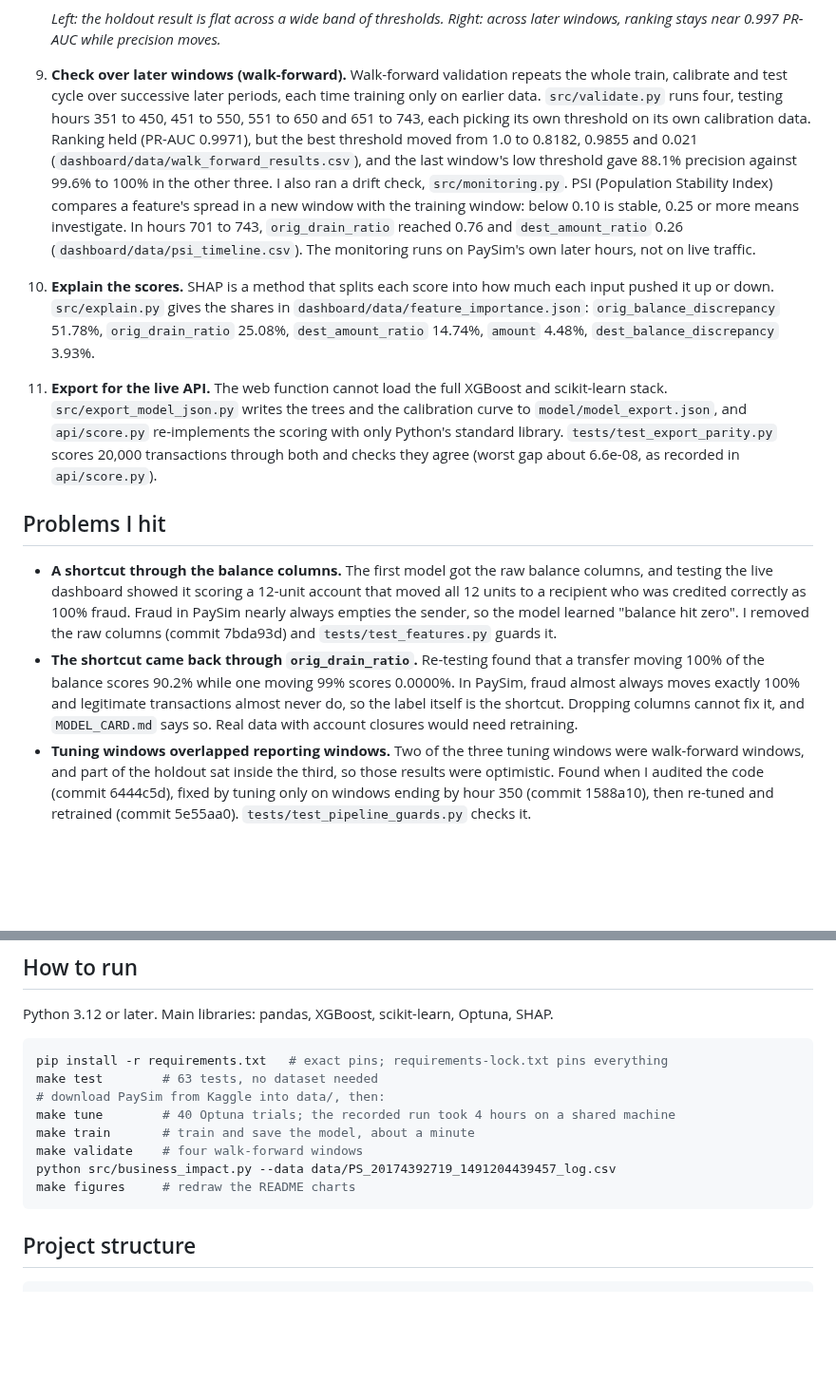
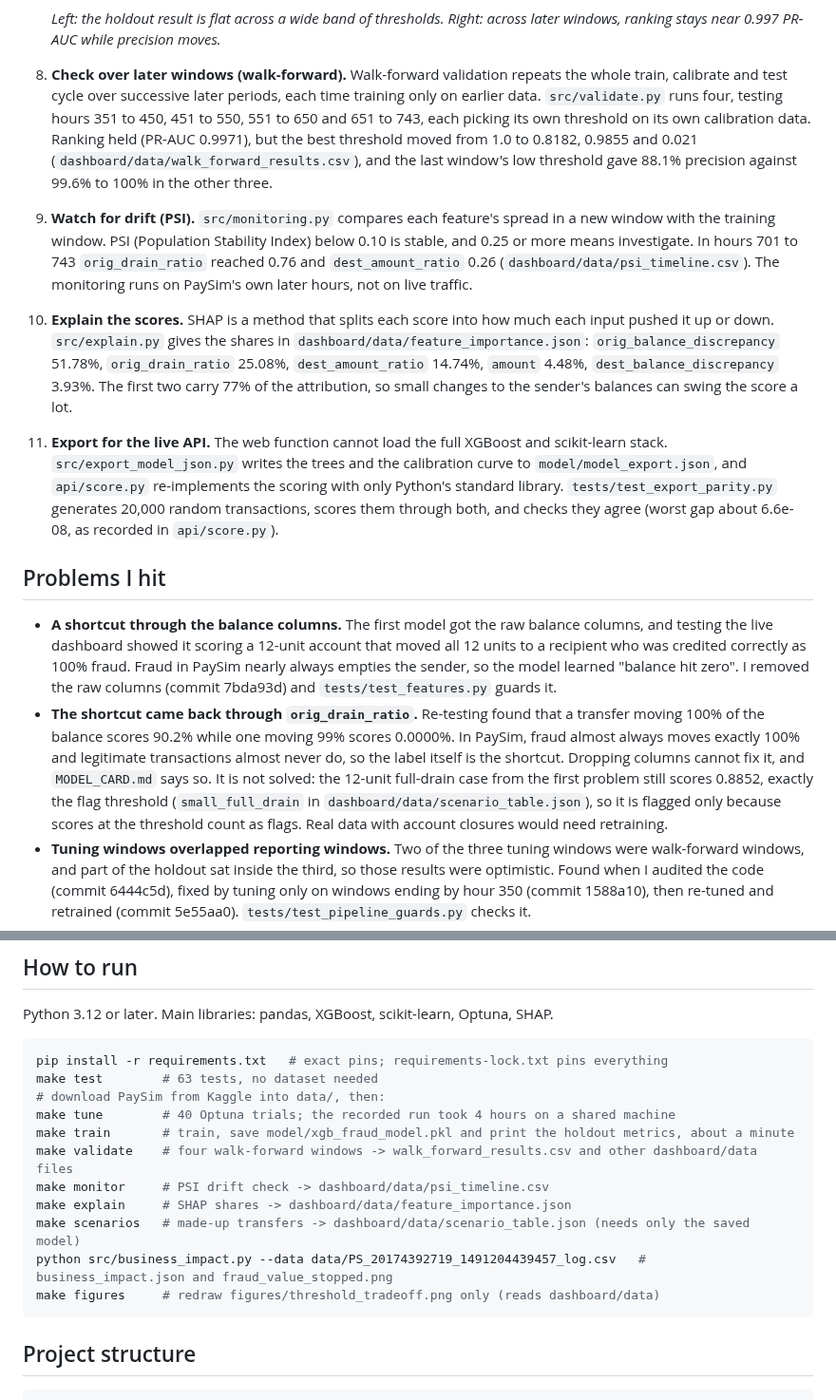
Before and after one commit to alvenyuka/Fraud-Detection-System, a Markdown page: README.md, 2 parts joined by grey strips. Shown at 95% size. GitHub-like rendering; blank space fills up the shorter version.

````diff
--- a/README.md
+++ b/README.md
@@ -121,24 +122,27 @@ Each step adds one idea. Terms are explained where they first appear.
    *Left: the holdout result is flat across a wide band of thresholds. Right: across later windows, ranking
    stays near 0.997 PR-AUC while precision moves.*
 
-9. **Check over later windows (walk-forward).** Walk-forward validation repeats the whole train, calibrate and
+8. **Check over later windows (walk-forward).** Walk-forward validation repeats the whole train, calibrate and
    test cycle over successive later periods, each time training only on earlier data. `src/validate.py` runs
-   four, testing hours 351 to 450, 451 to 550, 551 to 650 and 651 to 743, each picking its own threshold on its own calibration data. Ranking held (PR-AUC 0.9971), but
-   the best threshold moved from 1.0 to 0.8182, 0.9855 and 0.021 (`dashboard/data/walk_forward_results.csv`),
-   and the last window's low threshold gave 88.1% precision against 99.6% to 100% in the other three. I also ran
-   a drift check, `src/monitoring.py`. PSI (Population Stability Index) compares a feature's spread in a new
-   window with the training window: below 0.10 is stable, 0.25 or more means investigate. In hours 701 to 743,
-   `orig_drain_ratio` reached 0.76 and `dest_amount_ratio` 0.26 (`dashboard/data/psi_timeline.csv`). The
-   monitoring runs on PaySim's own later hours, not on live traffic.
+   four, testing hours 351 to 450, 451 to 550, 551 to 650 and 651 to 743, each picking its own threshold on its
+   own calibration data. Ranking held (PR-AUC 0.9971), but the best threshold moved from 1.0 to 0.8182, 0.9855
+   and 0.021 (`dashboard/data/walk_forward_results.csv`), and the last window's low threshold gave 88.1%
+   precision against 99.6% to 100% in the other three.
+
+9. **Watch for drift (PSI).** `src/monitoring.py` compares each feature's spread in a new window with the
+   training window. PSI (Population Stability Index) below 0.10 is stable, and 0.25 or more means investigate.
+   In hours 701 to 743 `orig_drain_ratio` reached 0.76 and `dest_amount_ratio` 0.26
+   (`dashboard/data/psi_timeline.csv`). The monitoring runs on PaySim's own later hours, not on live traffic.
 
 10. **Explain the scores.** SHAP is a method that splits each score into how much each input pushed it up or
     down. `src/explain.py` gives the shares in `dashboard/data/feature_importance.json`: `orig_balance_discrepancy`
     51.78%, `orig_drain_ratio` 25.08%, `dest_amount_ratio` 14.74%, `amount` 4.48%,
-    `dest_balance_discrepancy` 3.93%.
+    `dest_balance_discrepancy` 3.93%. The first two carry 77% of the attribution, so small changes to the
+    sender's balances can swing the score a lot.
 
 11. **Export for the live API.** The web function cannot load the full XGBoost and scikit-learn stack.
     `src/export_model_json.py` writes the trees and the calibration curve to `model/model_export.json`, and
-    `api/score.py` re-implements the scoring with only Python's standard library. `tests/test_export_parity.py` scores 20,000 transactions through both and checks they
+    `api/score.py` re-implements the scoring with only Python's standard library. `tests/test_export_parity.py` generates 20,000 random transactions, scores them through both, and checks they
     agree (worst gap about 6.6e-08, as recorded in `api/score.py`).
 
 ## Problems I hit
@@ -150,7 +154,9 @@ Each step adds one idea. Terms are explained where they first appear.
 - **The shortcut came back through `orig_drain_ratio`.** Re-testing found that a transfer moving 100% of the
   balance scores 90.2% while one moving 99% scores 0.0000%. In PaySim, fraud almost always moves exactly 100%
   and legitimate transactions almost never do, so the label itself is the shortcut. Dropping columns cannot fix it,
-  and `MODEL_CARD.md` says so. Real data with account closures would need retraining.
+  and `MODEL_CARD.md` says so. It is not solved: the 12-unit full-drain case from the first problem still scores
+  0.8852, exactly the flag threshold (`small_full_drain` in `dashboard/data/scenario_table.json`), so it is
+  flagged only because scores at the threshold count as flags. Real data with account closures would need retraining.
 - **Tuning windows overlapped reporting windows.** Two of the three tuning windows were walk-forward windows, and
   part of the holdout sat inside the third, so those results were optimistic. Found when I audited the code (commit 6444c5d), fixed
   by tuning only on windows ending by hour 350 (commit 1588a10), then re-tuned and retrained (commit 5e55aa0).
@@ -197,10 +203,13 @@ pip install -r requirements.txt   # exact pins; requirements-lock.txt pins every
 make test        # 63 tests, no dataset needed
 # download PaySim from Kaggle into data/, then:
 make tune        # 40 Optuna trials; the recorded run took 4 hours on a shared machine
-make train       # train and save the model, about a minute
-make validate    # four walk-forward windows
-python src/business_impact.py --data data/PS_20174392719_1491204439457_log.csv
-make figures     # redraw the README charts
+make train       # train, save model/xgb_fraud_model.pkl and print the holdout metrics, about a minute
+make validate    # four walk-forward windows -> walk_forward_results.csv and other dashboard/data files
+make monitor     # PSI drift check -> dashboard/data/psi_timeline.csv
+make explain     # SHAP shares -> dashboard/data/feature_importance.json
+make scenarios   # made-up transfers -> dashboard/data/scenario_table.json (needs only the saved model)
+python src/business_impact.py --data data/PS_20174392719_1491204439457_log.csv   # business_impact.json and fraud_value_stopped.png
+make figures     # redraw figures/threshold_tradeoff.png only (reads dashboard/data)
 ```
 
 ## Project structure
````
Also changed, not shown: other parts of README.md (+37 -36 lines).
